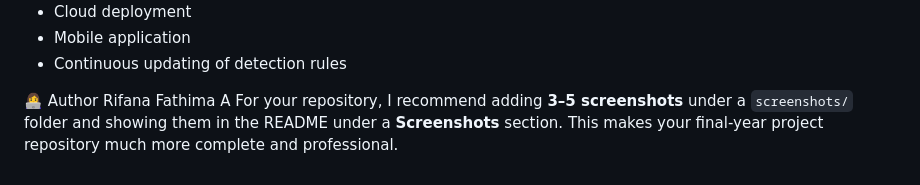
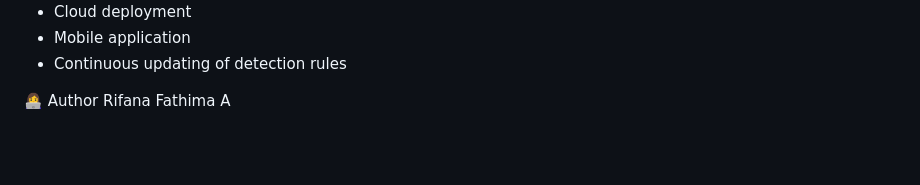
Before and after one commit to Rifana-2005/URL-Phishing-Detection-Tool2, a Markdown page: README.md, the part around the change. GitHub-like rendering; blank space fills up the shorter version.

Commit message:
Update author section in README
Removed recommendation for adding screenshots to README.

```diff
--- a/README.md
+++ b/README.md
@@ -114,4 +114,3 @@ phishing-detection/
 
 👩‍💻 Author
 Rifana Fathima A
-For your repository, I recommend adding **3–5 screenshots** under a `screenshots/` folder and showing them in the README under a **Screenshots** section. This makes your final-year project repository much more complete and professional.
```
